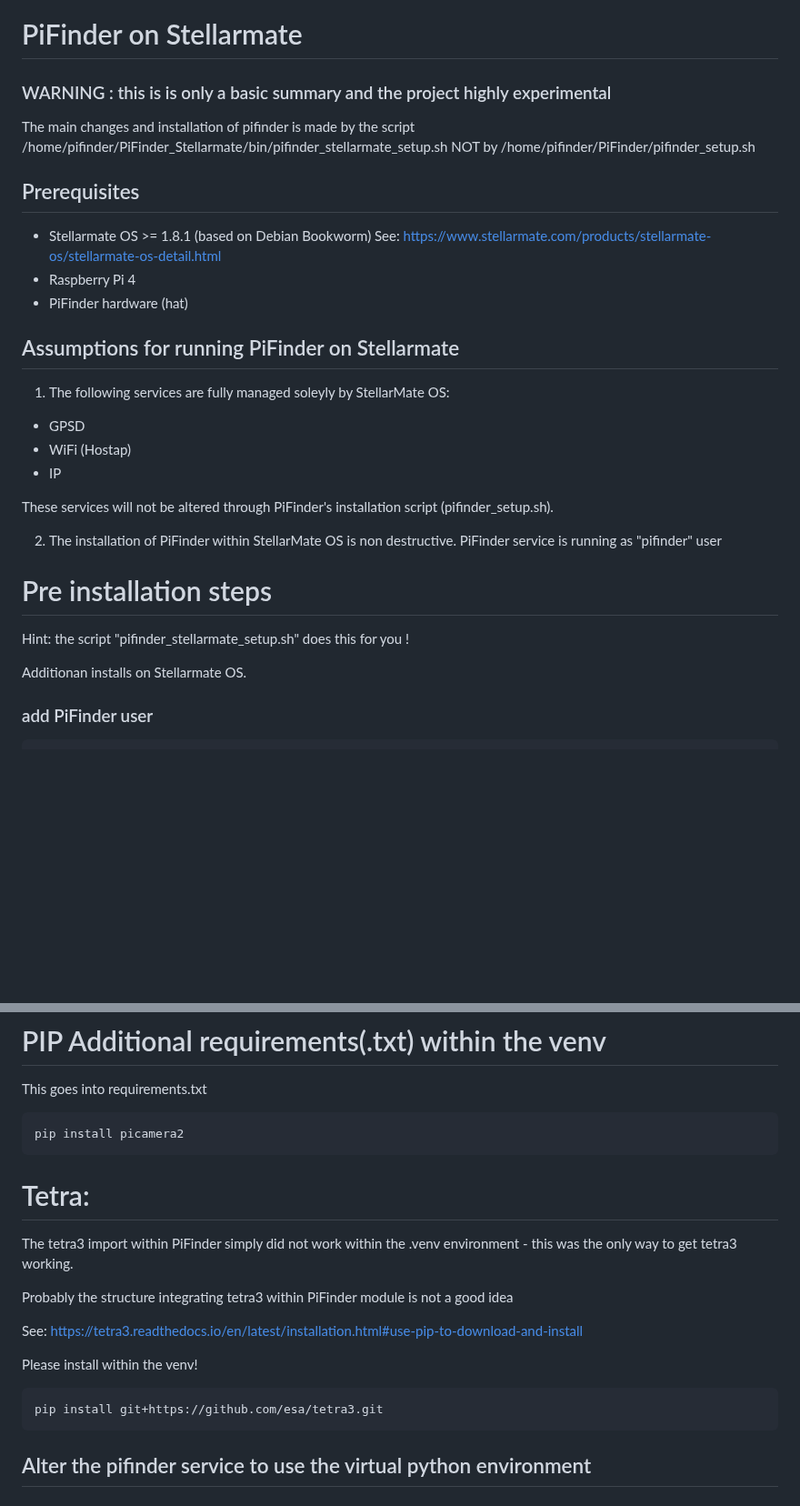
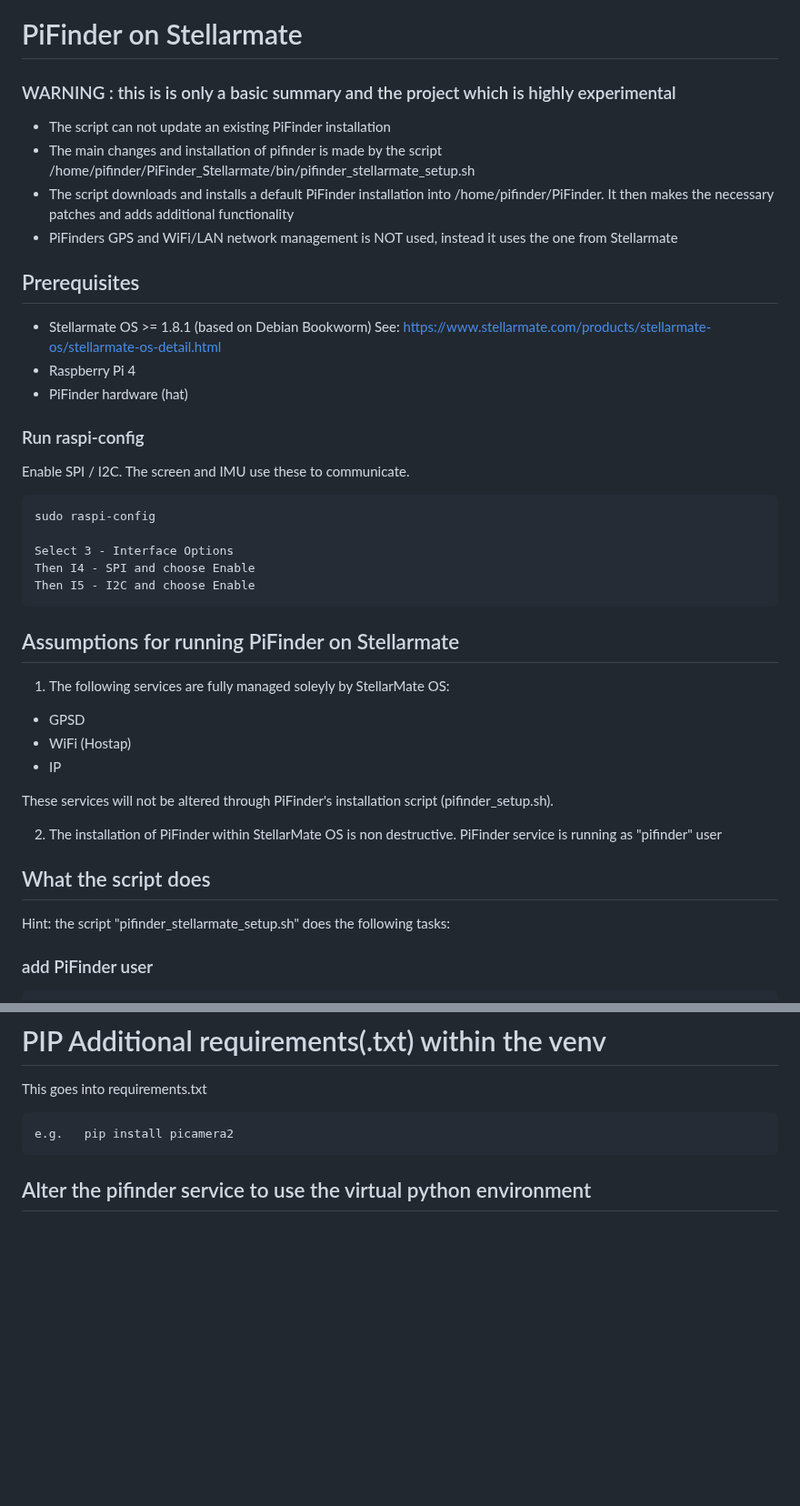
Before and after one commit to apos/PiFinder_Stellarmate, a Markdown page: README.md, 2 parts joined by grey strips. Shown at 91% size. Drawn GitHub-style; blank space fills up the shorter version.

```diff
--- a/README.md
+++ b/README.md
@@ -1,16 +1,26 @@
 
 # PiFinder on Stellarmate
 
-
-### WARNING : this is is only a basic summary and the project highly experimental
-The main changes and installation of pifinder is made by the script /home/pifinder/PiFinder_Stellarmate/bin/pifinder_stellarmate_setup.sh
-NOT by /home/pifinder/PiFinder/pifinder_setup.sh
+### WARNING : this is is only a basic summary and the project which is highly experimental
+- The script can not update an existing PiFinder installation
+- The main changes and installation of pifinder is made by the script /home/pifinder/PiFinder_Stellarmate/bin/pifinder_stellarmate_setup.sh
+- The script downloads and installs a default PiFinder installation into /home/pifinder/PiFinder. It then makes the necessary patches and adds additional functionality
+- PiFinders GPS and WiFi/LAN  network management is NOT used, instead it uses the one from Stellarmate
 
 ## Prerequisites
 - Stellarmate OS >= 1.8.1 (based on Debian Bookworm)
   See: https://www.stellarmate.com/products/stellarmate-os/stellarmate-os-detail.html
 - Raspberry Pi 4
 - PiFinder hardware (hat)
+
+### Run raspi-config
+Enable SPI / I2C. The screen and IMU use these to communicate.
+
+    sudo raspi-config
+
+    Select 3 - Interface Options
+    Then I4 - SPI and choose Enable
+    Then I5 - I2C and choose Enable
 
 ## Assumptions for running PiFinder on Stellarmate
 1. The following services are fully managed soleyly by StellarMate OS:
@@ -23,11 +33,8 @@ These services will not be altered through PiFinder's installation script (pifin
 2. The installation of PiFinder within StellarMate OS is non destructive.  PiFinder service is running as "pifinder" user
 
 
-# Pre installation steps
-Hint: the script "pifinder_stellarmate_setup.sh" does this for you !
-
-
-Additionan installs on Stellarmate OS.
+## What the script does
+Hint: the script "pifinder_stellarmate_setup.sh" does the following tasks:
 
 ### add PiFinder user
     sudo useradd -m pifinder
@@ -125,21 +117,7 @@ The most important change is, that because of security reasons, it is not allowe
 # PIP Additional requirements(.txt) within the venv
 This goes into requirements.txt
 
-    pip install picamera2
-
-
-# Tetra:
-
-The tetra3 import within PiFinder simply did not work
-within the .venv environment - this was the only way to get tetra3 working.
-
-Probably the structure integrating tetra3 within PiFinder module is not a good idea
-
-See: https://tetra3.readthedocs.io/en/latest/installation.html#use-pip-to-download-and-install
-
-Please install within the venv!
-
-    pip install git+https://github.com/esa/tetra3.git
+    e.g.   pip install picamera2
 
 
 ## Alter the pifinder service to use the virtual python environment
```
Also changed, not shown: other parts of README.md (+64 -25 lines).
